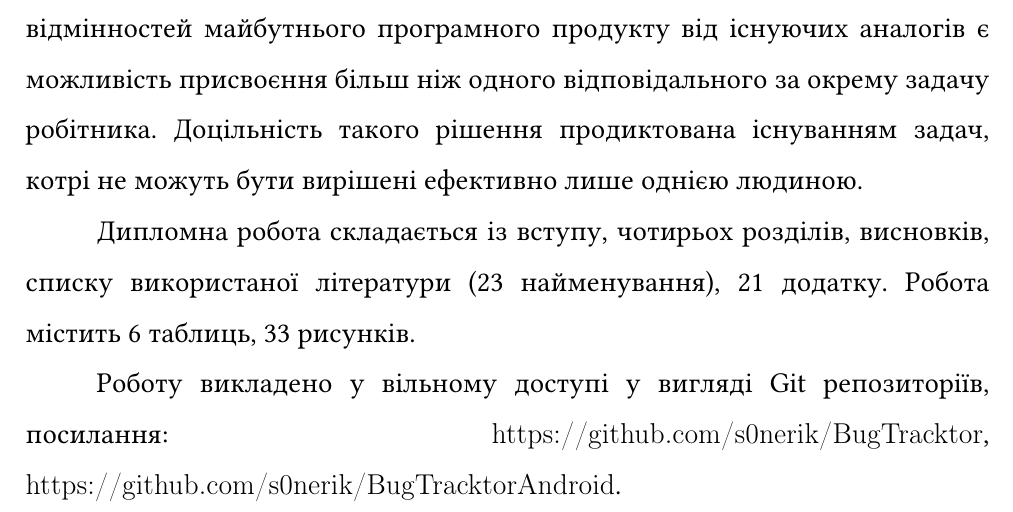
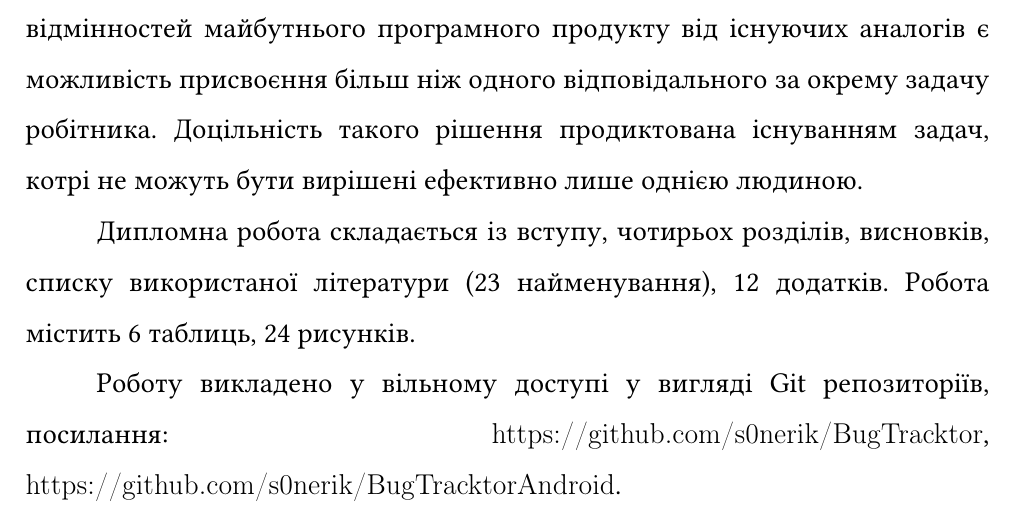
Before and after one commit to s0nerik/Graduation, a LaTeX document (main.tex, which reads sections/0_intro.tex): part of page 6 of 87, cut so that both start at the same text. Compiled offline with pdfLaTeX.

Commit message:
Fixed attachments numbering.

```diff
--- a/sections/0_intro.tex
+++ b/sections/0_intro.tex
@@ -29,7 +29,7 @@
 
 Окрім ліцензійних аспектів та імплементації у вигляді одного публічного API і клієнтів під різні платформи, однією з важливих відмінностей майбутнього програмного продукту від існуючих аналогів є можливість присвоєння більш ніж одного відповідального за окрему задачу робітника. Доцільність такого рішення продиктована існуванням задач, котрі не можуть бути вирішені ефективно лише однією людиною.
 
-Дипломна робота складається із вступу, чотирьох розділів, висновків, списку використаної літератури (23 найменування), 21 додатку. Робота містить \totaltables\ таблиць, \totalfigures\  рисунків.
+Дипломна робота складається із вступу, чотирьох розділів, висновків, списку використаної літератури (23 найменування), 12 додатків. Робота містить \totaltables\ таблиць, \totalfigures\  рисунків.
 
 Роботу викладено у вільному доступі у вигляді Git репозиторіїв, посилання: \url{https://github.com/s0nerik/BugTracktor}, \url{https://github.com/s0nerik/BugTracktorAndroid}.
 
```
Also changed, not shown: sections/additions.tex (+1 -0 lines).
